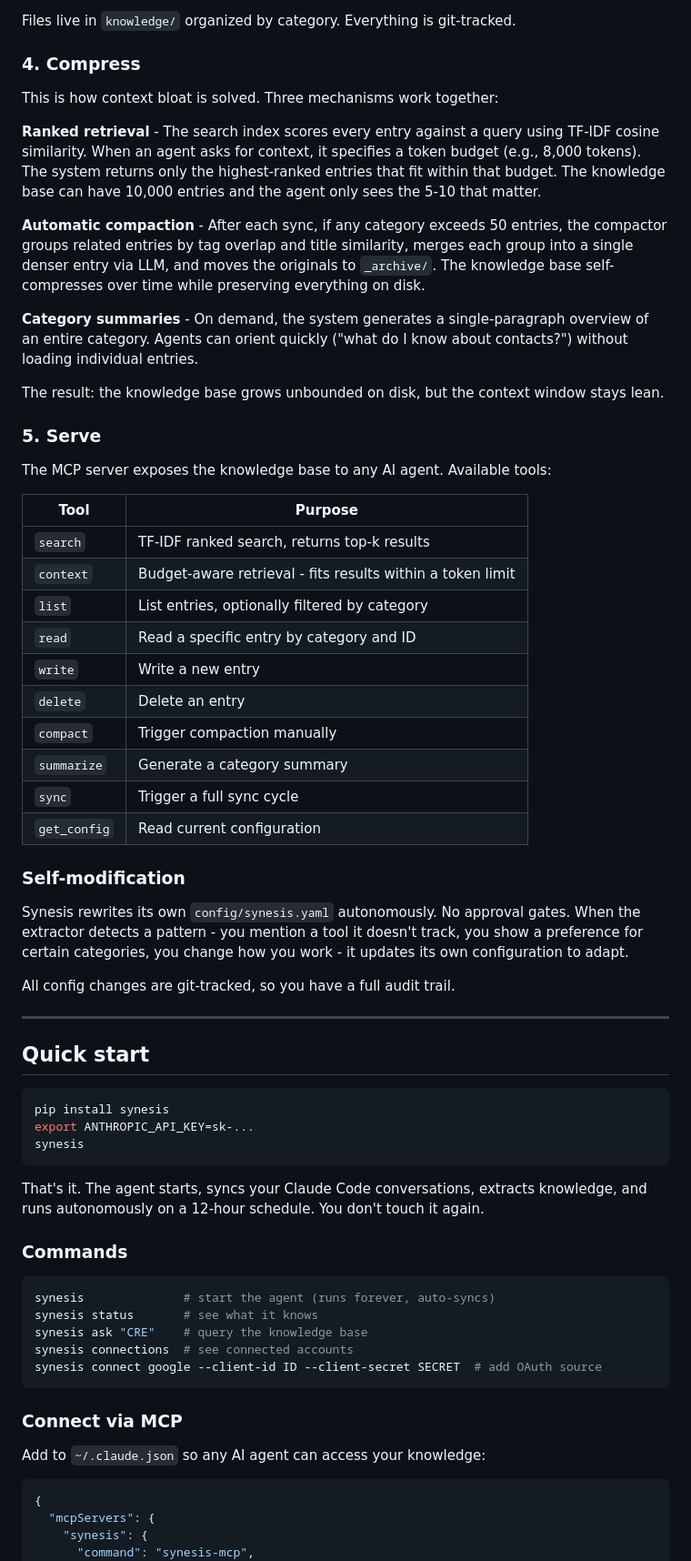
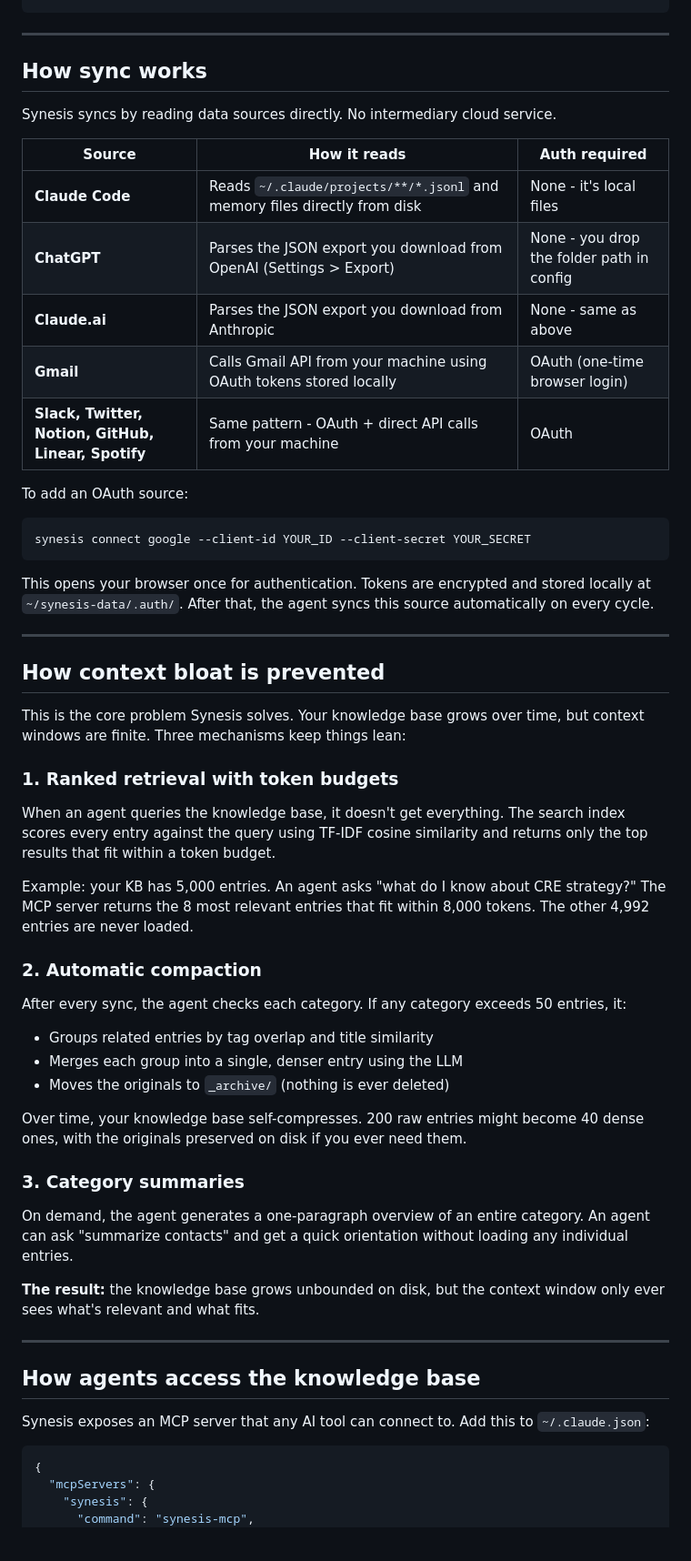
Before and after one commit to andreycpu/synesis, a Markdown page: README.md, the part around one of its changes. Shown at 91% size. GitHub-like rendering; blank space fills up the shorter version.

````diff
--- a/README.md
+++ b/README.md
@@ -74,67 +67,59 @@ Top wedge: Deal Intelligence + Capital Access if the Invesco connection pans out
 ```
-
-Files live in `knowledge/` organized by category. Everything is git-tracked.
-
-### 4. Compress
-
-This is how context bloat is solved. Three mechanisms work together:
-
-**Ranked retrieval** - The search index scores every entry against a query using TF-IDF cosine similarity. When an agent asks for context, it specifies a token budget (e.g., 8,000 tokens). The system returns only the highest-ranked entries that fit within that budget. The knowledge base can have 10,000 entries and the agent only sees the 5-10 that matter.
-
-**Automatic compaction** - After each sync, if any category exceeds 50 entries, the compactor groups related entries by tag overlap and title similarity, merges each group into a single denser entry via LLM, and moves the originals to `_archive/`. The knowledge base self-compresses over time while preserving everything on disk.
-
-**Category summaries** - On demand, the system generates a single-paragraph overview of an entire category. Agents can orient quickly ("what do I know about contacts?") without loading individual entries.
-
-The result: the knowledge base grows unbounded on disk, but the context window stays lean.
-
-### 5. Serve
-
-The MCP server exposes the knowledge base to any AI agent. Available tools:
-
-| Tool | Purpose |
-|---|---|
-| `search` | TF-IDF ranked search, returns top-k results |
-| `context` | Budget-aware retrieval - fits results within a token limit |
-| `list` | List entries, optionally filtered by category |
-| `read` | Read a specific entry by category and ID |
-| `write` | Write a new entry |
-| `delete` | Delete an entry |
-| `compact` | Trigger compaction manually |
-| `summarize` | Generate a category summary |
-| `sync` | Trigger a full sync cycle |
-| `get_config` | Read current configuration |
-
-### Self-modification
-
-Synesis rewrites its own `config/synesis.yaml` autonomously. No approval gates. When the extractor detects a pattern - you mention a tool it doesn't track, you show a preference for certain categories, you change how you work - it updates its own configuration to adapt.
-
-All config changes are git-tracked, so you have a full audit trail.
 
 ---
 
-## Quick start
+## How sync works
+
+Synesis syncs by reading data sources directly. No intermediary cloud service.
+
+| Source | How it reads | Auth required |
+|---|---|---|
+| **Claude Code** | Reads `~/.claude/projects/**/*.jsonl` and memory files directly from disk | None - it's local files |
+| **ChatGPT** | Parses the JSON export you download from OpenAI (Settings > Export) | None - you drop the folder path in config |
+| **Claude.ai** | Parses the JSON export you download from Anthropic | None - same as above |
+| **Gmail** | Calls Gmail API from your machine using OAuth tokens stored locally | OAuth (one-time browser login) |
+| **Slack, Twitter, Notion, GitHub, Linear, Spotify** | Same pattern - OAuth + direct API calls from your machine | OAuth |
+
+To add an OAuth source:
 
 ```bash
-pip install synesis
-export ANTHROPIC_API_KEY=sk-...
-synesis
+synesis connect google --client-id YOUR_ID --client-secret YOUR_SECRET
 ```
 
-That's it. The agent starts, syncs your Claude Code conversations, extracts knowledge, and runs autonomously on a 12-hour schedule. You don't touch it again.
+This opens your browser once for authentication. Tokens are encrypted and stored locally at `~/synesis-data/.auth/`. After that, the agent syncs this source automatically on every cycle.
 
-### Commands
+---
 
-```bash
-synesis              # start the agent (runs forever, auto-syncs)
-synesis status       # see what it knows
-synesis ask "CRE"    # query the knowledge base
-synesis connections  # see connected accounts
-synesis connect google --client-id ID --client-secret SECRET  # add OAuth source
-```
+## How context bloat is prevented
 
-### Connect via MCP
+This is the core problem Synesis solves. Your knowledge base grows over time, but context windows are finite. Three mechanisms keep things lean:
 
-Add to `~/.claude.json` so any AI agent can access your knowledge:
+### 1. Ranked retrieval with token budgets
+
+When an agent queries the knowledge base, it doesn't get everything. The search index scores every entry against the query using TF-IDF cosine similarity and returns only the top results that fit within a token budget.
+
+Example: your KB has 5,000 entries. An agent asks "what do I know about CRE strategy?" The MCP server returns the 8 most relevant entries that fit within 8,000 tokens. The other 4,992 entries are never loaded.
+
+### 2. Automatic compaction
+
+After every sync, the agent checks each category. If any category exceeds 50 entries, it:
+- Groups related entries by tag overlap and title similarity
+- Merges each group into a single, denser entry using the LLM
+- Moves the originals to `_archive/` (nothing is ever deleted)
+
+Over time, your knowledge base self-compresses. 200 raw entries might become 40 dense ones, with the originals preserved on disk if you ever need them.
+
+### 3. Category summaries
+
+On demand, the agent generates a one-paragraph overview of an entire category. An agent can ask "summarize contacts" and get a quick orientation without loading any individual entries.
+
+**The result:** the knowledge base grows unbounded on disk, but the context window only ever sees what's relevant and what fits.
+
+---
+
+## How agents access the knowledge base
+
+Synesis exposes an MCP server that any AI tool can connect to. Add this to `~/.claude.json`:
 
 ```json
 {
````
Also changed, not shown: other parts of README.md (+100 -101 lines).
